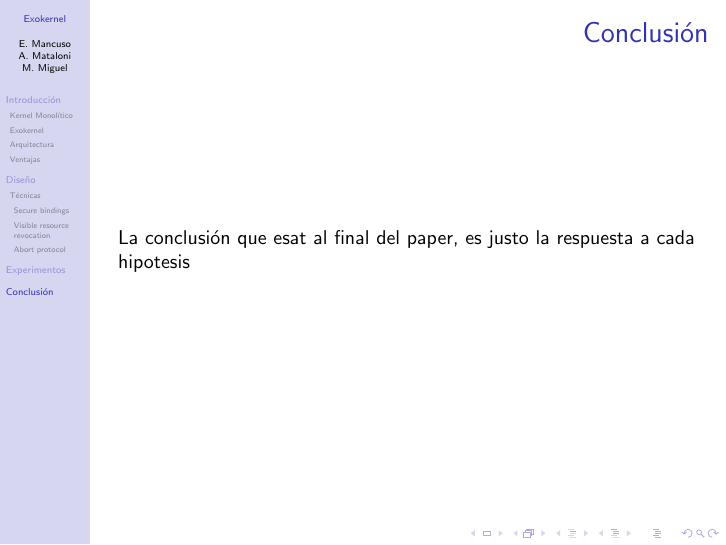
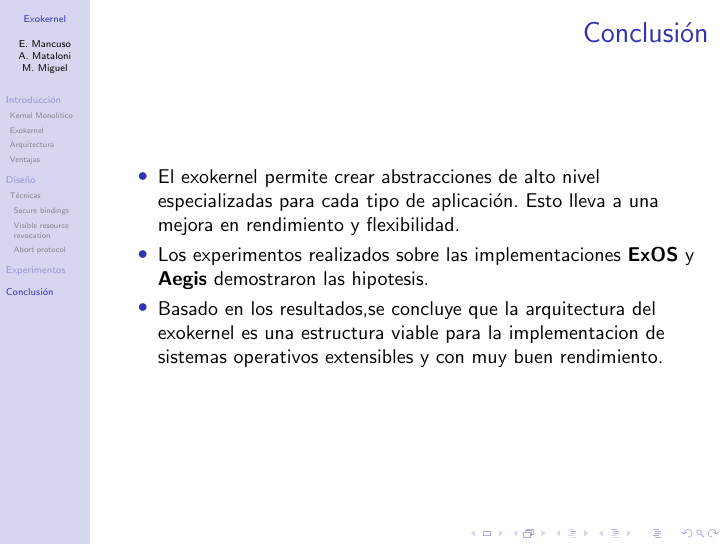
Before and after one commit to emancu/pso, LaTeX slides (paper/Diapositivas-exokernel.tex): page 17 of 17. Compiled offline with pdfLaTeX.

Commit message:
conclusion

```diff
--- a/paper/Diapositivas-exokernel.tex
+++ b/paper/Diapositivas-exokernel.tex
@@ -207,7 +207,11 @@ Se presentan los beneficios de trabajar con distintas implementaciones de la mis
 \section{Conclusión}
 
 \begin{frame}{Conclusión}
- La conclusión que esat al final del paper, es justo la respuesta a cada hipotesis
+ \begin{itemize}
+  \item El exokernel permite crear abstracciones de alto nivel especializadas para cada tipo de aplicación. Esto lleva a una mejora en rendimiento y 			  flexibilidad.
+  \item Los experimentos realizados sobre las implementaciones \textbf{ExOS} y \textbf{Aegis} demostraron las hipotesis.
+  \item Basado en los resultados,se concluye que la arquitectura del exokernel es una estructura viable para la implementacion de sistemas operativos extensibles y con muy buen rendimiento.
+\end{itemize}
 \end{frame}
 
 
```
